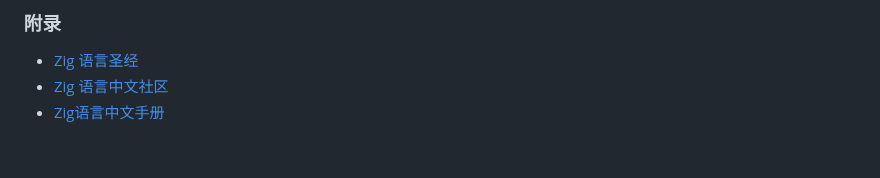
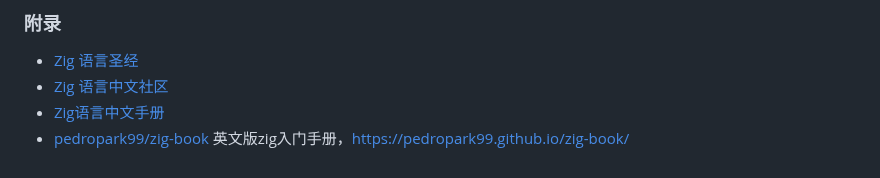
Before and after one commit to conero/lang, a Markdown page: src/Zig.md, the part around the change. GitHub-like rendering.

```diff
--- a/src/Zig.md
+++ b/src/Zig.md
@@ -192,3 +192,4 @@ const result = if (a != b) 47 else 3089;
 - [Zig 语言圣经](https://course.ziglang.cc/)
 - [Zig 语言中文社区](https://ziglang.cc/)
 - [Zig语言中文手册](https://sxwangzhiwen.github.io/zigcndoc/zigcndoc.html)
+- [pedropark99/zig-book](https://github.com/pedropark99/zig-book) 英文版zig入门手册，https://pedropark99.github.io/zig-book/
```
Also changed, not shown: src/golang/golang.md (+10 -0 lines), src/software/vcs.md (+2 -0 lines).
